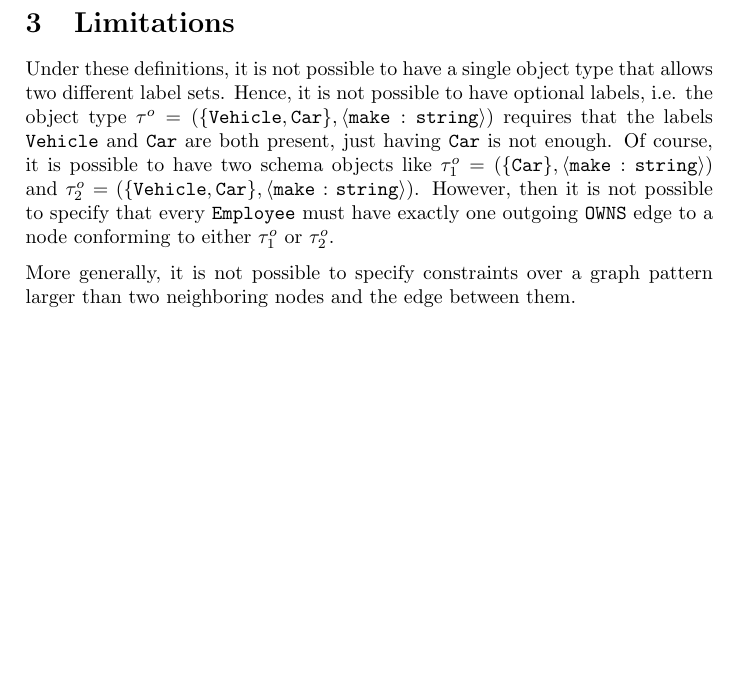
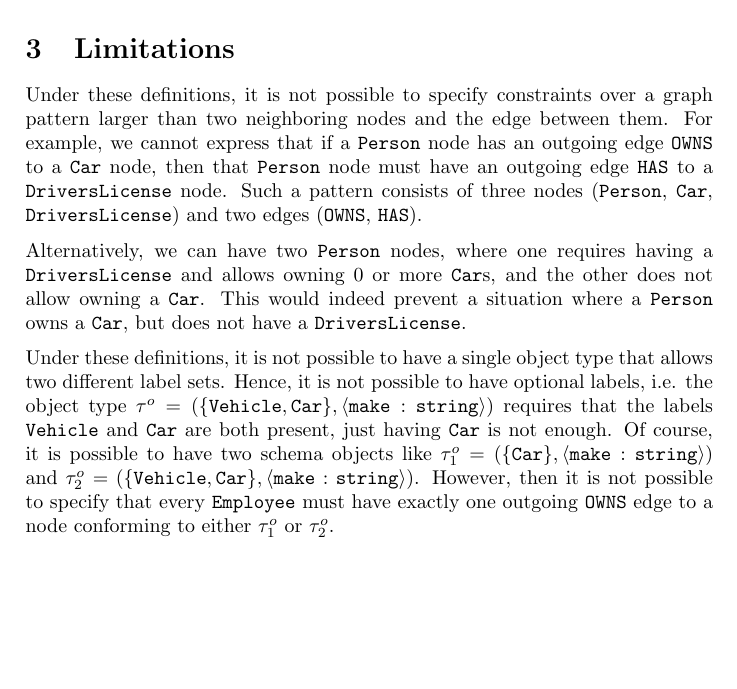
Before and after one commit to nimobeeren/thesis, a LaTeX document (docs/main.tex): part of page 6 of 6, cut so that both start at the same text, the shorter picture padded with empty space. Compiled offline with pdfLaTeX.

Commit message:
improve limitations

```diff
--- a/docs/main.tex
+++ b/docs/main.tex
@@ -275,12 +275,17 @@ It may be desirable to allow a record to have properties with any name or any va
 
 \section{Limitations}
 
+Under these definitions, it is not possible to specify constraints over a graph pattern larger than two neighboring nodes and the edge between them. For example, we cannot express that if a \texttt{Person} node has an outgoing edge \texttt{OWNS} to a \texttt{Car} node, then that \texttt{Person} node must have an outgoing edge \texttt{HAS} to a \texttt{DriversLicense} node. Such a pattern consists of three nodes (\texttt{Person}, \texttt{Car}, \texttt{DriversLicense}) and two edges (\texttt{OWNS}, \texttt{HAS}).
+
+Alternatively, we can have two \texttt{Person} nodes, where one requires having a \texttt{DriversLicense} and allows owning 0 or more \texttt{Car}s, and the other does not allow owning a \texttt{Car}. This would indeed prevent a situation where a \texttt{Person} owns a \texttt{Car}, but does not have a \texttt{DriversLicense}.
+
+% However, this breaks down when we add constraints that depend on the uniqueness of a \texttt{Person}. For example, say we want to model that a Person has exactly one Passport, and every Passport is associated with exactly one Person.
+% FIXME: actually, this seems possible, as long as everything is the same for both Person nodes
+
 % Node with any label: create a node for every combination of labels (but then we can't express there should be an edge to "at least one" of them). Solution: union types? Look into type theory again
 
 Under these definitions, it is not possible to have a single object type that allows two different label sets. Hence, it is not possible to have optional labels, i.e. the object type $\otype = (\{\texttt{Vehicle}, \texttt{Car}\}, \langle \texttt{make} : \texttt{string} \rangle)$ requires that the labels \texttt{Vehicle} and \texttt{Car} are both present, just having \texttt{Car} is not enough. Of course, it is possible to have two schema objects like $\otype_1 = (\{\texttt{Car}\}, \langle \texttt{make} : \texttt{string} \rangle)$ and $\otype_2 = (\{\texttt{Vehicle}, \texttt{Car}\}, \langle \texttt{make} : \texttt{string} \rangle)$. However, then it is not possible to specify that every \texttt{Employee} must have exactly one outgoing \texttt{OWNS} edge to a node conforming to either $\otype_1$ or $\otype_2$.
 
 % TODO: In general, it's not possible to say that an object must conform to type 1 OR type 2 (union type). Problem with labels follows from that. But also union of two records is not possible.
 
-More generally, it is not possible to specify constraints over a graph pattern larger than two neighboring nodes and the edge between them.
-
 \end{document}
```
